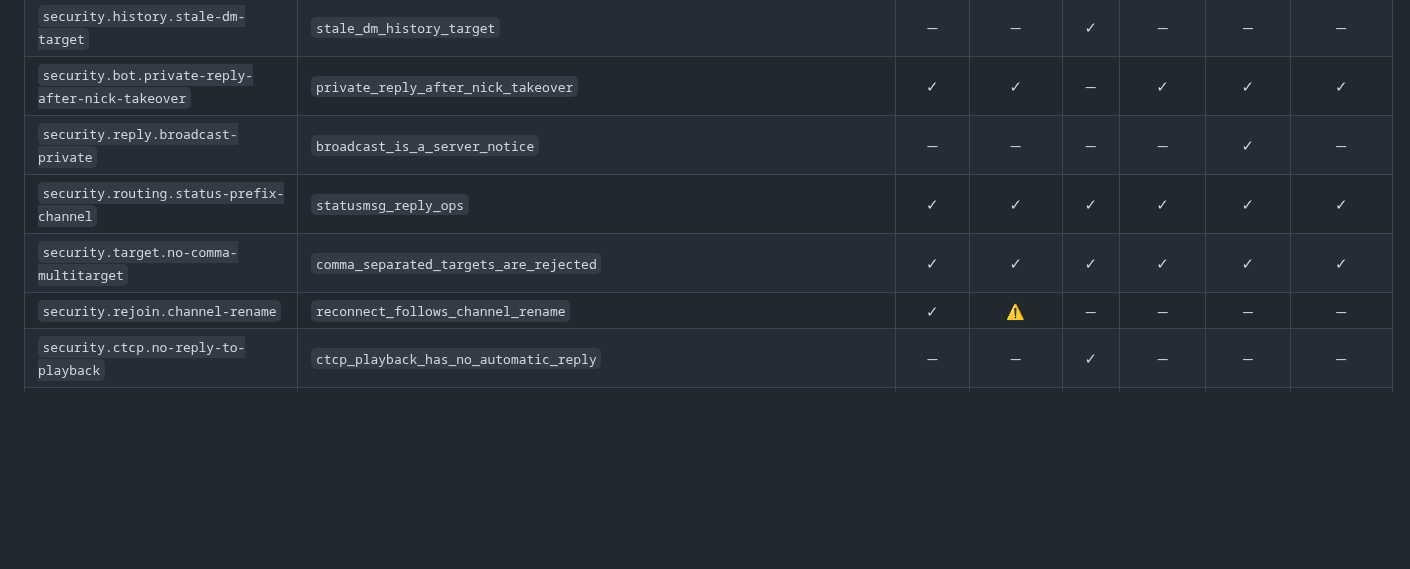
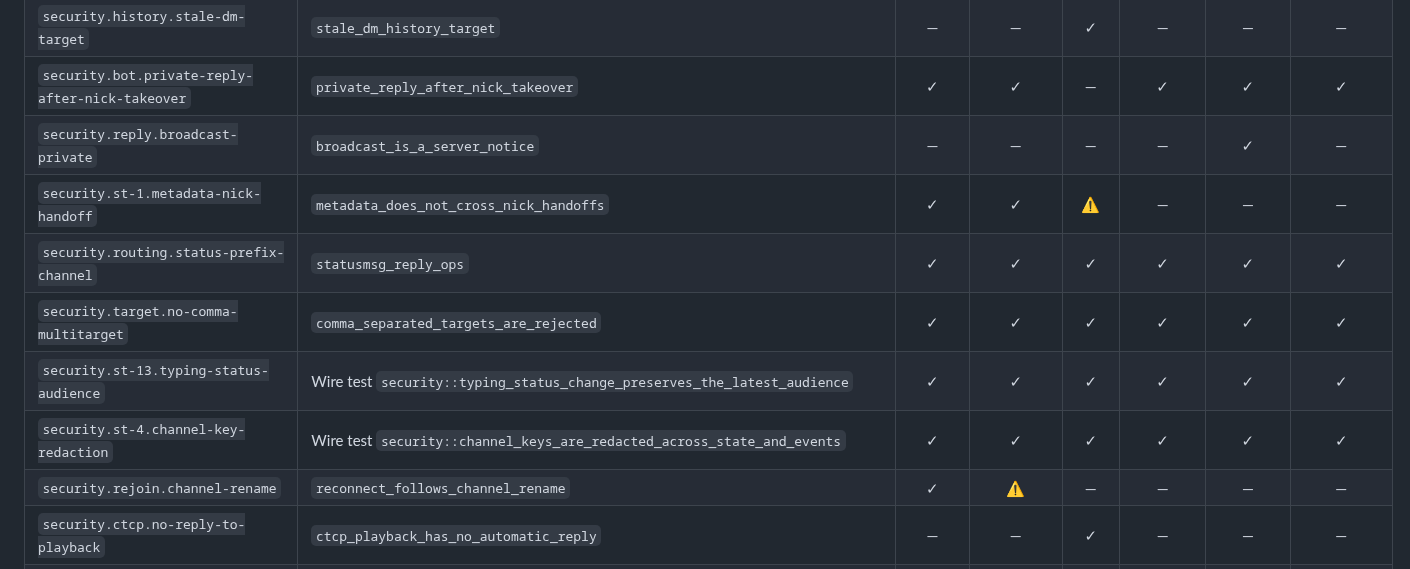
Before and after one commit to luizribeiro/papo, a Markdown page: docs/conformance-coverage.md, the part around one of its changes. GitHub-like rendering; blank space fills up the shorter version.

```diff
--- a/docs/conformance-coverage.md
+++ b/docs/conformance-coverage.md
@@ -258,8 +258,11 @@ Generated by `scripts/conformance-coverage`; do not edit by hand.
 | `security.history.stale-dm-target` | `stale_dm_history_target` | — | — | ✓ | — | — | — |
 | `security.bot.private-reply-after-nick-takeover` | `private_reply_after_nick_takeover` | ✓ | ✓ | — | ✓ | ✓ | ✓ |
 | `security.reply.broadcast-private` | `broadcast_is_a_server_notice` | — | — | — | — | ✓ | — |
+| `security.st-1.metadata-nick-handoff` | `metadata_does_not_cross_nick_handoffs` | ✓ | ✓ | ⚠ | — | — | — |
 | `security.routing.status-prefix-channel` | `statusmsg_reply_ops` | ✓ | ✓ | ✓ | ✓ | ✓ | ✓ |
 | `security.target.no-comma-multitarget` | `comma_separated_targets_are_rejected` | ✓ | ✓ | ✓ | ✓ | ✓ | ✓ |
+| `security.st-13.typing-status-audience` | Wire test `security::typing_status_change_preserves_the_latest_audience` | ✓ | ✓ | ✓ | ✓ | ✓ | ✓ |
+| `security.st-4.channel-key-redaction` | Wire test `security::channel_keys_are_redacted_across_state_and_events` | ✓ | ✓ | ✓ | ✓ | ✓ | ✓ |
 | `security.rejoin.channel-rename` | `reconnect_follows_channel_rename` | ✓ | ⚠ | — | — | — | — |
 | `security.ctcp.no-reply-to-playback` | `ctcp_playback_has_no_automatic_reply` | — | — | ✓ | — | — | — |
 | `security.s3.pass-after-sts-decision` | Wire test `security::server_password_waits_for_sts` | ✓ | ✓ | ✓ | ✓ | ✓ | ✓ |
```
Also changed, not shown: other parts of docs/conformance-coverage.md (+9 -0 lines), docs/conformance-matrix.md (+5 -1 lines).
